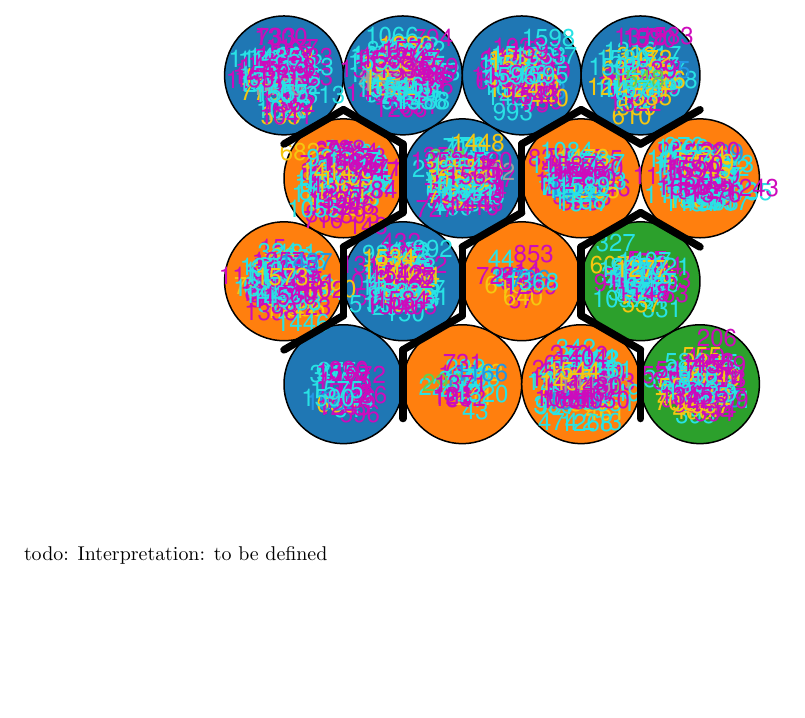
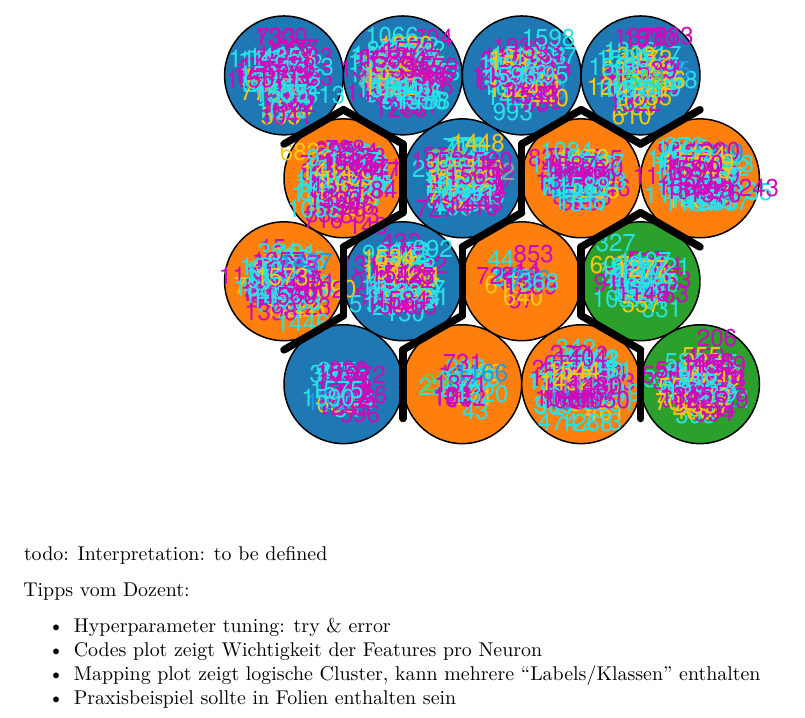
Before and after one commit to ramon-schildknecht/ml2_r_toolbox, an R Markdown document (group_work_carmela_.Rmd): part of page 96 of 96, cut so that both start at the same text, the shorter picture padded with empty space. Rendered offline with R 4.5, knitr and Pandoc, then LaTeX, with nearby package versions; code that draws random numbers runs with fixed seeds of ours; some code elsewhere in the file could not run offline.

Commit message:
added SOM interpretation hints from the lecturer

````diff
--- a/group_work_carmela_.Rmd
+++ b/group_work_carmela_.Rmd
@@ -554,3 +554,10 @@ add.cluster.boundaries(som_model, som_cluster)
 ```
 
 todo: Interpretation: to be defined
+
+Tipps vom Dozent:
+
+- Hyperparameter tuning: try & error
+- Codes plot zeigt Wichtigkeit der Features pro Neuron
+- Mapping plot zeigt logische Cluster, kann mehrere "Labels/Klassen" enthalten
+- Praxisbeispiel sollte in Folien enthalten sein
````
